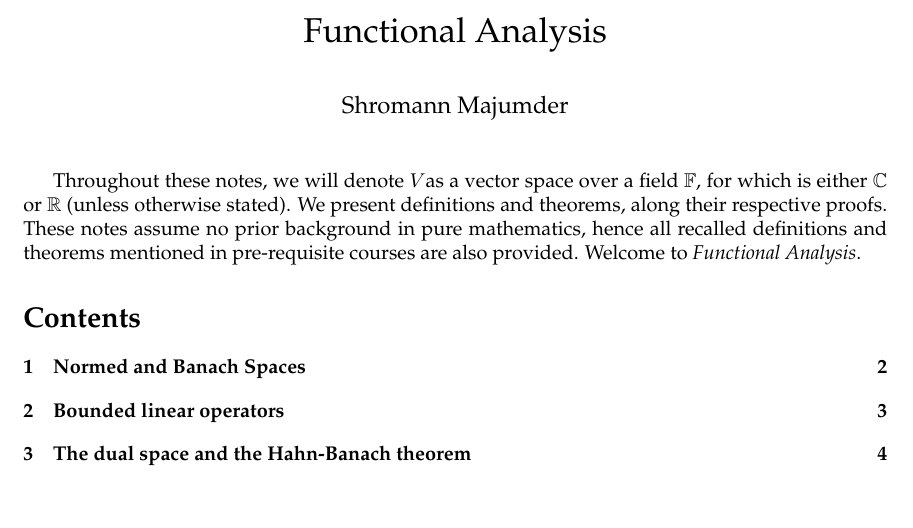
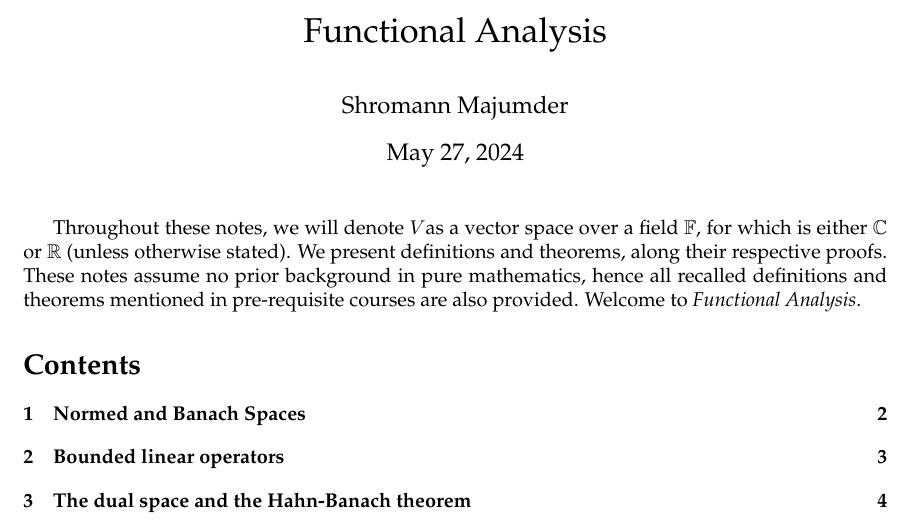
Before and after one commit to shromann/Functional-Analysis, a LaTeX document (main.tex): part of page 1 of 9, cut so that both start at the same text. Compiled offline with pdfLaTeX.

Commit message:
Updates from Overleaf

```diff
--- a/main.tex
+++ b/main.tex
@@ -49,10 +49,11 @@
 
 \title{Functional Analysis}
 \author{Shromann Majumder}
-\date{}
+\date{\today}
 
 \begin{document}
 \maketitle
+
 Throughout these notes, we will denote \V as a \hyperlink{https://en.wikipedia.org/wiki/Vector_space}{vector space} over a field $\F$, for which is either $\C$ or $\R$ (unless otherwise stated). We present definitions and theorems, along their respective proofs. These notes assume no prior background in pure mathematics, hence all recalled definitions and theorems mentioned in pre-requisite courses are also provided. Welcome to \emph{Functional Analysis}.
-% \newpage
+
 \tableofcontents
```
Also changed, not shown: main.tex (2 more changed lines).
